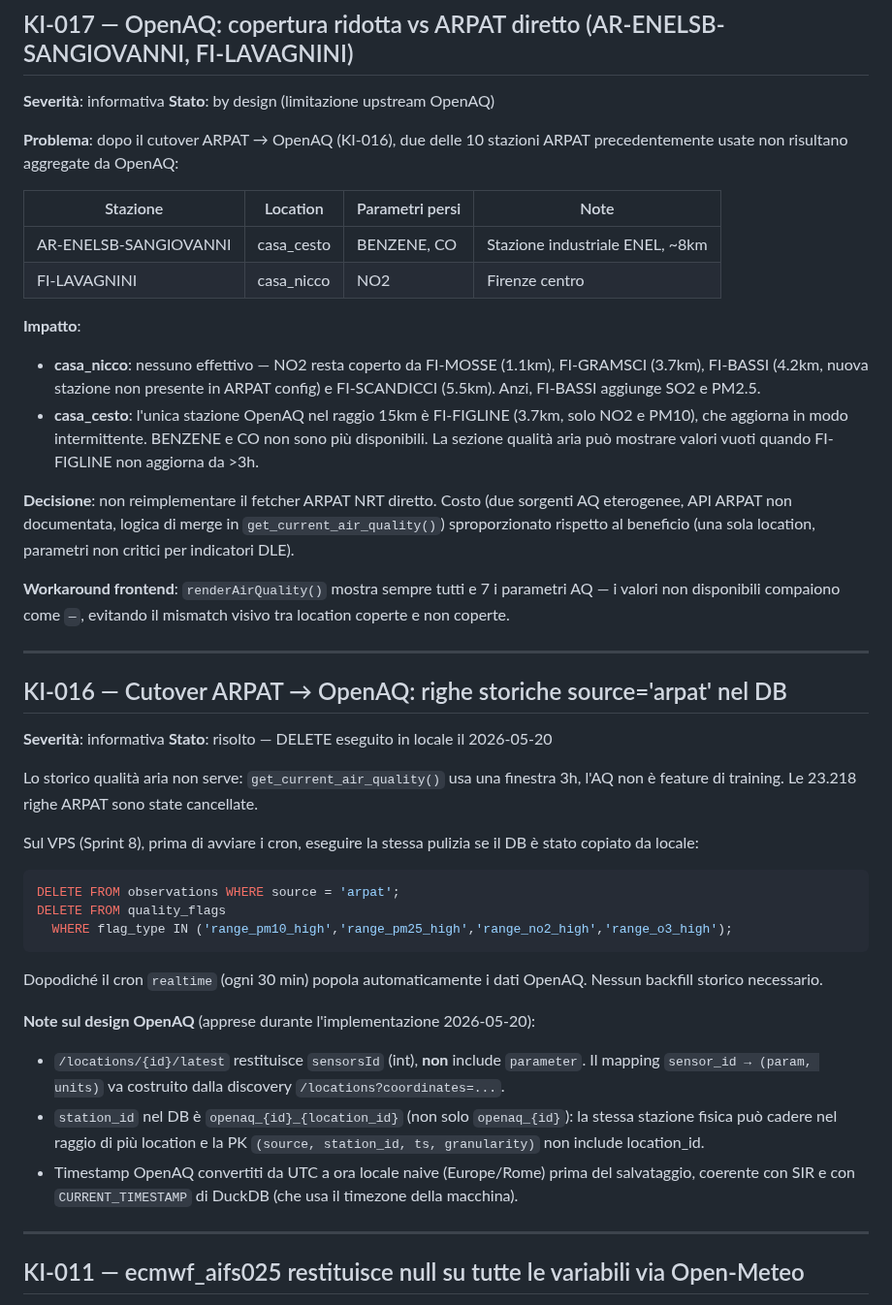
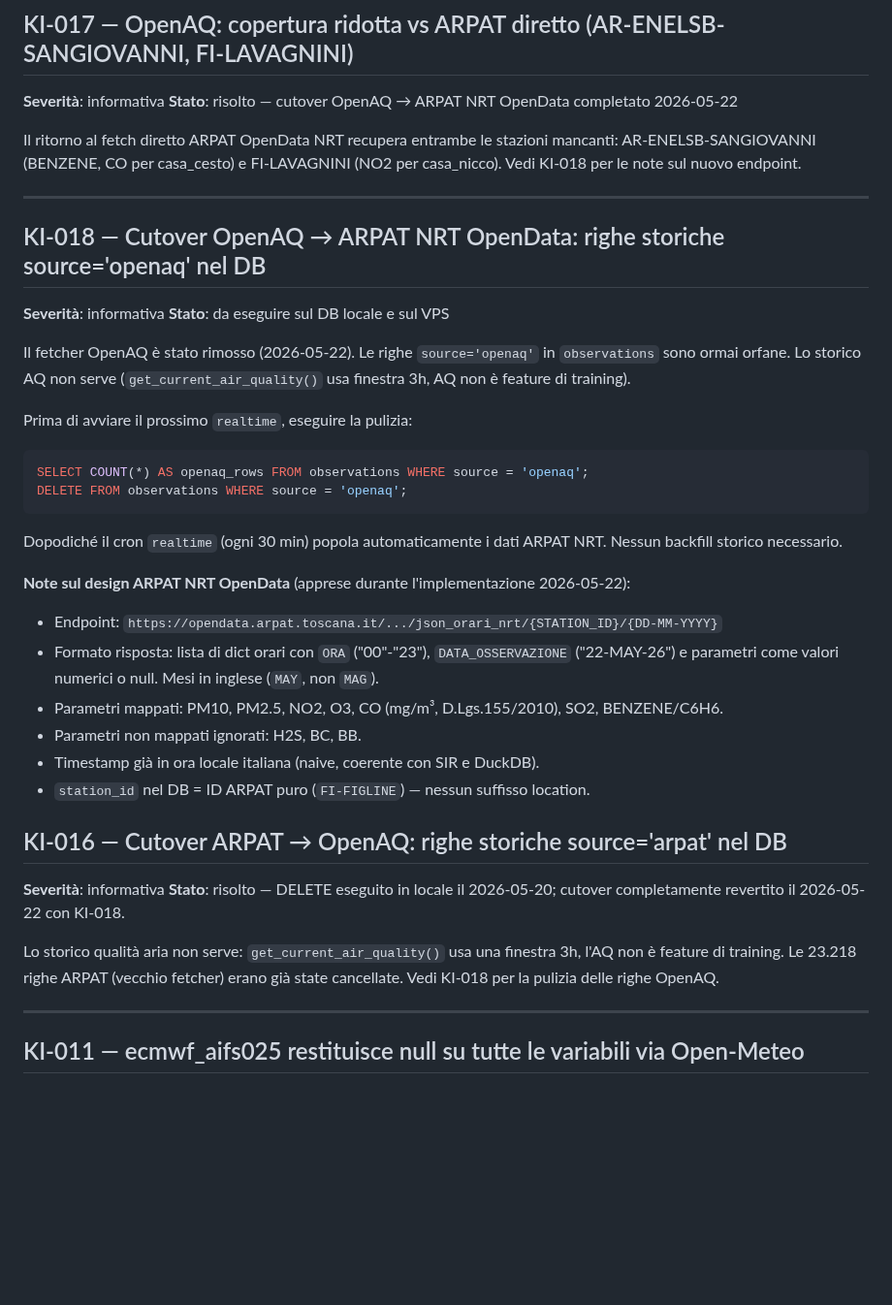
Before and after one commit to iltruma/guazza, a Markdown page: docs/known_issues.md, the part around the change. Shown at 97% size. Rendered like a GitHub page; blank space fills up the shorter version.

Commit message:
docs(known_issues,status): chiudi KI-017, aggiungi KI-018, aggiorna sprint
KI-017: chiuso — ARPAT NRT recupera AR-ENELSB-SANGIOVANNI e FI-LAVAGNINI
KI-018: nuovo — istruzioni pulizia righe source='openaq' nel DB
KI-016: aggiornato — storia del doppio cutover documentata
status.md: versione v0.6.3, tabella job realtime, test count 224

````diff
--- a/docs/known_issues.md
+++ b/docs/known_issues.md
@@ -8,66 +8,51 @@
 ## KI-017 — OpenAQ: copertura ridotta vs ARPAT diretto (AR-ENELSB-SANGIOVANNI, FI-LAVAGNINI)
 
 **Severità**: informativa
-**Stato**: by design (limitazione upstream OpenAQ)
+**Stato**: risolto — cutover OpenAQ → ARPAT NRT OpenData completato 2026-05-22
 
-**Problema**: dopo il cutover ARPAT → OpenAQ (KI-016), due delle 10 stazioni
-ARPAT precedentemente usate non risultano aggregate da OpenAQ:
-
-| Stazione | Location | Parametri persi | Note |
-|---|---|---|---|
-| AR-ENELSB-SANGIOVANNI | casa_cesto | BENZENE, CO | Stazione industriale ENEL, ~8km |
-| FI-LAVAGNINI | casa_nicco | NO2 | Firenze centro |
-
-**Impatto**:
-- **casa_nicco**: nessuno effettivo — NO2 resta coperto da FI-MOSSE (1.1km),
-  FI-GRAMSCI (3.7km), FI-BASSI (4.2km, nuova stazione non presente in ARPAT
-  config) e FI-SCANDICCI (5.5km). Anzi, FI-BASSI aggiunge SO2 e PM2.5.
-- **casa_cesto**: l'unica stazione OpenAQ nel raggio 15km è FI-FIGLINE (3.7km,
-  solo NO2 e PM10), che aggiorna in modo intermittente. BENZENE e CO non
-  sono più disponibili. La sezione qualità aria può mostrare valori vuoti
-  quando FI-FIGLINE non aggiorna da >3h.
-
-**Decisione**: non reimplementare il fetcher ARPAT NRT diretto. Costo (due
-sorgenti AQ eterogenee, API ARPAT non documentata, logica di merge in
-`get_current_air_quality()`) sproporzionato rispetto al beneficio (una sola
-location, parametri non critici per indicatori DLE).
-
-**Workaround frontend**: `renderAirQuality()` mostra sempre tutti e 7 i
-parametri AQ — i valori non disponibili compaiono come `—`, evitando il
-mismatch visivo tra location coperte e non coperte.
+Il ritorno al fetch diretto ARPAT OpenData NRT recupera entrambe le stazioni
+mancanti: AR-ENELSB-SANGIOVANNI (BENZENE, CO per casa_cesto) e FI-LAVAGNINI
+(NO2 per casa_nicco). Vedi KI-018 per le note sul nuovo endpoint.
 
 ---
+
+## KI-018 — Cutover OpenAQ → ARPAT NRT OpenData: righe storiche source='openaq' nel DB
+
+**Severità**: informativa
+**Stato**: da eseguire sul DB locale e sul VPS
+
+Il fetcher OpenAQ è stato rimosso (2026-05-22). Le righe `source='openaq'` in
+`observations` sono ormai orfane. Lo storico AQ non serve (`get_current_air_quality()`
+usa finestra 3h, AQ non è feature di training).
+
+Prima di avviare il prossimo `realtime`, eseguire la pulizia:
+
+```sql
+SELECT COUNT(*) AS openaq_rows FROM observations WHERE source = 'openaq';
+DELETE FROM observations WHERE source = 'openaq';
+```
+
+Dopodiché il cron `realtime` (ogni 30 min) popola automaticamente i dati ARPAT NRT.
+Nessun backfill storico necessario.
+
+**Note sul design ARPAT NRT OpenData** (apprese durante l'implementazione 2026-05-22):
+- Endpoint: `https://opendata.arpat.toscana.it/.../json_orari_nrt/{STATION_ID}/{DD-MM-YYYY}`
+- Formato risposta: lista di dict orari con `ORA` ("00"-"23"), `DATA_OSSERVAZIONE` ("22-MAY-26")
+  e parametri come valori numerici o null. Mesi in inglese (`MAY`, non `MAG`).
+- Parametri mappati: PM10, PM2.5, NO2, O3, CO (mg/m³, D.Lgs.155/2010), SO2, BENZENE/C6H6.
+- Parametri non mappati ignorati: H2S, BC, BB.
+- Timestamp già in ora locale italiana (naive, coerente con SIR e DuckDB).
+- `station_id` nel DB = ID ARPAT puro (`FI-FIGLINE`) — nessun suffisso location.
 
 ## KI-016 — Cutover ARPAT → OpenAQ: righe storiche source='arpat' nel DB
 
 **Severità**: informativa
-**Stato**: risolto — DELETE eseguito in locale il 2026-05-20
+**Stato**: risolto — DELETE eseguito in locale il 2026-05-20; cutover completamente
+revertito il 2026-05-22 con KI-018.
 
 Lo storico qualità aria non serve: `get_current_air_quality()` usa una finestra 3h,
-l'AQ non è feature di training. Le 23.218 righe ARPAT sono state cancellate.
-
-Sul VPS (Sprint 8), prima di avviare i cron, eseguire la stessa pulizia se il DB
-è stato copiato da locale:
-
-```sql
-DELETE FROM observations WHERE source = 'arpat';
-DELETE FROM quality_flags
-  WHERE flag_type IN ('range_pm10_high','range_pm25_high','range_no2_high','range_o3_high');
-```
-
-Dopodiché il cron `realtime` (ogni 30 min) popola automaticamente i dati OpenAQ.
-Nessun backfill storico necessario.
-
-**Note sul design OpenAQ** (apprese durante l'implementazione 2026-05-20):
-- `/locations/{id}/latest` restituisce `sensorsId` (int), **non** include
-  `parameter`. Il mapping `sensor_id → (param, units)` va costruito dalla
-  discovery `/locations?coordinates=...`.
-- `station_id` nel DB è `openaq_{id}_{location_id}` (non solo `openaq_{id}`):
-  la stessa stazione fisica può cadere nel raggio di più location e la PK
-  `(source, station_id, ts, granularity)` non include location_id.
-- Timestamp OpenAQ convertiti da UTC a ora locale naive (Europe/Rome) prima
-  del salvataggio, coerente con SIR e con `CURRENT_TIMESTAMP` di DuckDB
-  (che usa il timezone della macchina).
+l'AQ non è feature di training. Le 23.218 righe ARPAT (vecchio fetcher) erano già
+state cancellate. Vedi KI-018 per la pulizia delle righe OpenAQ.
 
 ---
 
````
Also changed, not shown: docs/status.md (+14 -17 lines).
